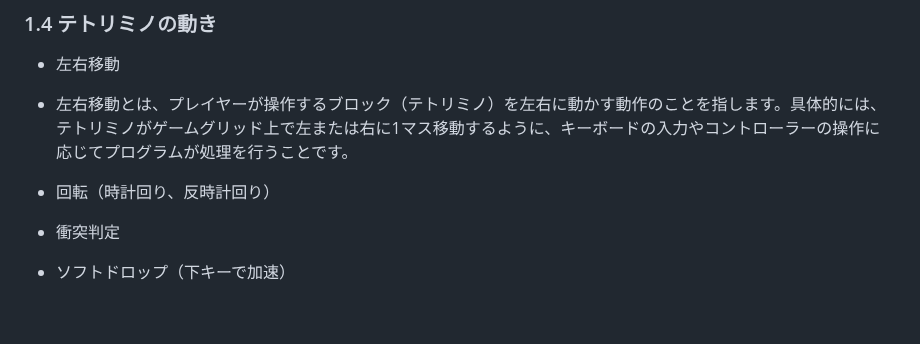
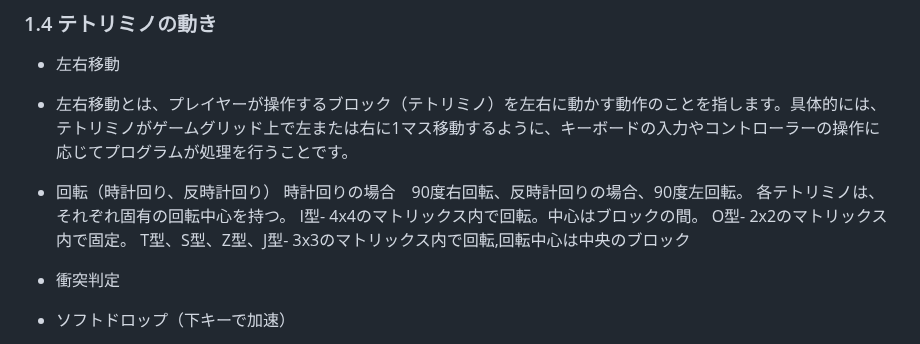
Before and after one commit to teamdev-black/Tetris, a Markdown page: docs/functional-requirements.md, the part around the change. Drawn GitHub-style; blank space fills up the shorter version.

```diff
--- a/docs/functional-requirements.md
+++ b/docs/functional-requirements.md
@@ -25,6 +25,9 @@
 -  左右移動とは、プレイヤーが操作するブロック（テトリミノ）を左右に動かす動作のことを指します。具体的には、テトリミノがゲームグリッド上で左または右に1マス移動するように、キーボードの入力やコントローラーの操作に応じてプログラムが処理を行うことです。
 
 - 回転（時計回り、反時計回り）
+  時計回りの場合　90度右回転、反時計回りの場合、90度左回転。
+  各テトリミノは、それぞれ固有の回転中心を持つ。
+  I型- 4x4のマトリックス内で回転。中心はブロックの間。 O型- 2x2のマトリックス内で固定。 T型、S型、Z型、J型- 3x3のマトリックス内で回転,回転中心は中央のブロック
 - 衝突判定
 - ソフトドロップ（下キーで加速）
 - ハードドロップ（即座に落下）
```
